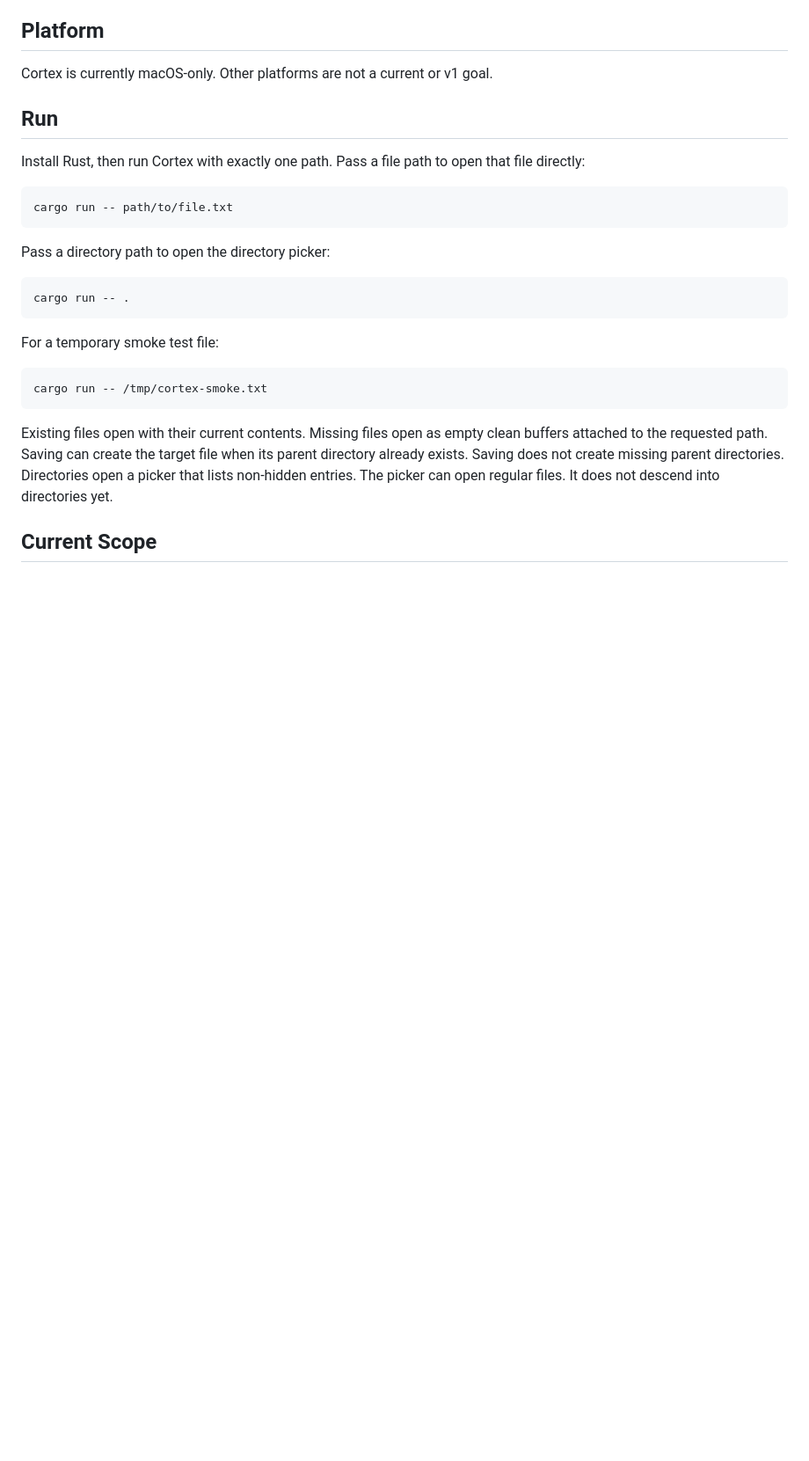
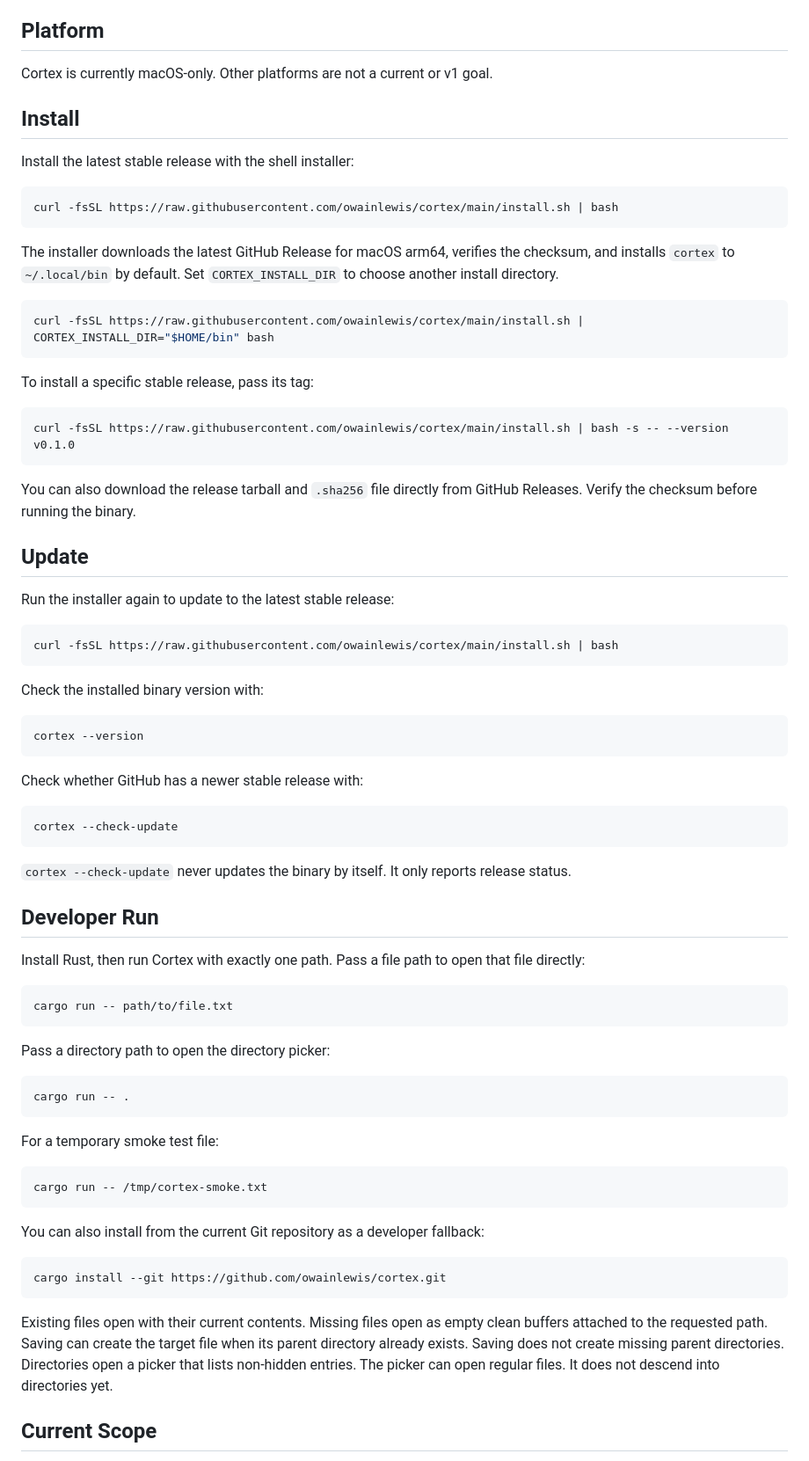
Before and after one commit to owainlewis/cortex, a Markdown page: README.md, the part around one of its changes. Shown at 88% size. GitHub-like rendering; blank space fills up the shorter version.

Commit message:
docs: document install and release workflow (#45)

````diff
--- a/README.md
+++ b/README.md
@@ -10,7 +10,54 @@ The current goal is one fast editing loop: open a file or directory, edit one bu
 Cortex is currently macOS-only.
 Other platforms are not a current or v1 goal.
 
-## Run
+## Install
+
+Install the latest stable release with the shell installer:
+
+```sh
+curl -fsSL https://raw.githubusercontent.com/owainlewis/cortex/main/install.sh | bash
+```
+
+The installer downloads the latest GitHub Release for macOS arm64, verifies the checksum, and installs `cortex` to `~/.local/bin` by default.
+Set `CORTEX_INSTALL_DIR` to choose another install directory.
+
+```sh
+curl -fsSL https://raw.githubusercontent.com/owainlewis/cortex/main/install.sh | CORTEX_INSTALL_DIR="$HOME/bin" bash
+```
+
+To install a specific stable release, pass its tag:
+
+```sh
+curl -fsSL https://raw.githubusercontent.com/owainlewis/cortex/main/install.sh | bash -s -- --version v0.1.0
+```
+
+You can also download the release tarball and `.sha256` file directly from GitHub Releases.
+Verify the checksum before running the binary.
+
+## Update
+
+Run the installer again to update to the latest stable release:
+
+```sh
+curl -fsSL https://raw.githubusercontent.com/owainlewis/cortex/main/install.sh | bash
+```
+
+Check the installed binary version with:
+
+```sh
+cortex --version
+```
+
+Check whether GitHub has a newer stable release with:
+
+```sh
+cortex --check-update
+```
+
+`cortex --check-update` never updates the binary by itself.
+It only reports release status.
+
+## Developer Run
 
 Install Rust, then run Cortex with exactly one path.
 Pass a file path to open that file directly:
@@ -29,6 +76,12 @@ For a temporary smoke test file:
 
 ```sh
 cargo run -- /tmp/cortex-smoke.txt
+```
+
+You can also install from the current Git repository as a developer fallback:
+
+```sh
+cargo install --git https://github.com/owainlewis/cortex.git
 ```
 
 Existing files open with their current contents.
````
Also changed, not shown: other parts of README.md (+11 -2 lines), docs/release.md (added, +90 -0 lines).
